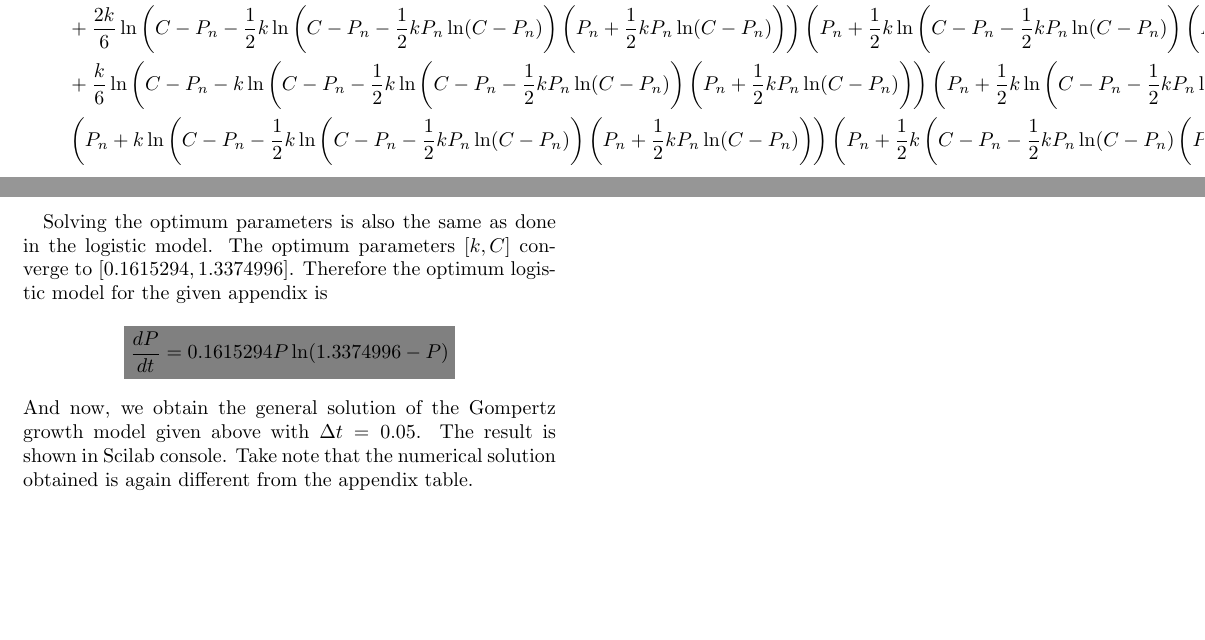
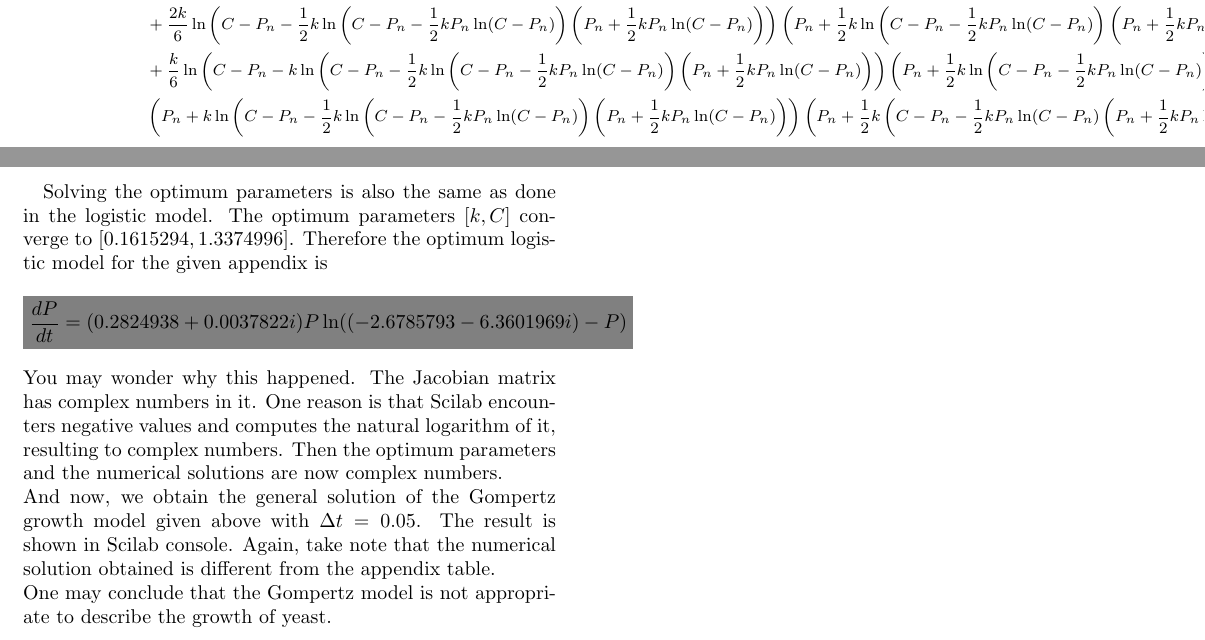
Before and after one commit to formidablefrank/CS131PS2, a LaTeX document (PS2.tex): two parts of pages 6 and 7 of 7, joined at a grey line, cut so that both start at the same text, the shorter picture padded with empty space. Compiled offline with pdfLaTeX.

Commit message:
items 1 and 4 finished

```diff
--- a/PS2.tex
+++ b/PS2.tex
@@ -266,13 +267,17 @@
 				& \left(P_n+k\ln\left(C-P_n-\frac{1}{2}k\ln\left(C-P_n-\frac{1}{2}kP_n\ln(C-P_n)\right)\left(P_n+\frac{1}{2}kP_n\ln(C-P_n)\right)\right)\left(P_n + \frac{1}{2}k\left(C-P_n-\frac{1}{2}kP_n\ln(C-P_n)\left(P_n+\frac{1}{2}kP_n\ln(C-P_n)\right)\right)\right)\right)
 	\end{aligned}$$
+	\normalsize
 	\end{landscape}
 	Solving the optimum parameters is also the same as done in the logistic model.
 	The optimum parameters $[k, C]$ converge to $[0.1615294,1.3374996]$.
 	Therefore the optimum logistic model for the given appendix is
-	$$\highlight{\frac{dP}{dt}=0.1615294P\ln(1.3374996-P)}
+	$$\highlight{\frac{dP}{dt}=(0.2824938 + 0.0037822i)P\ln((-2.6785793-6.3601969i)-P)}
 	$$
+	You may wonder why this happened.
+	The Jacobian matrix has complex numbers in it. One reason is that Scilab encounters negative values and computes the natural logarithm of it, resulting to complex numbers.
+	Then the optimum parameters and the numerical solutions are now complex numbers.\\
 	And now, we obtain the general solution of the Gompertz growth model given above with $\Delta t=0.05$.
 	The result is shown in Scilab console.
-	Take note that the numerical solution obtained is again different from the appendix table.
-
+	Again, take note that the numerical solution obtained is different from the appendix table.\\
+	One may conclude that the Gompertz model is not appropriate to describe the growth of yeast.
 \end{document}
```
Also changed, not shown: PS2.pdf, PS2.tex (3 more changed lines), 1 other file.
